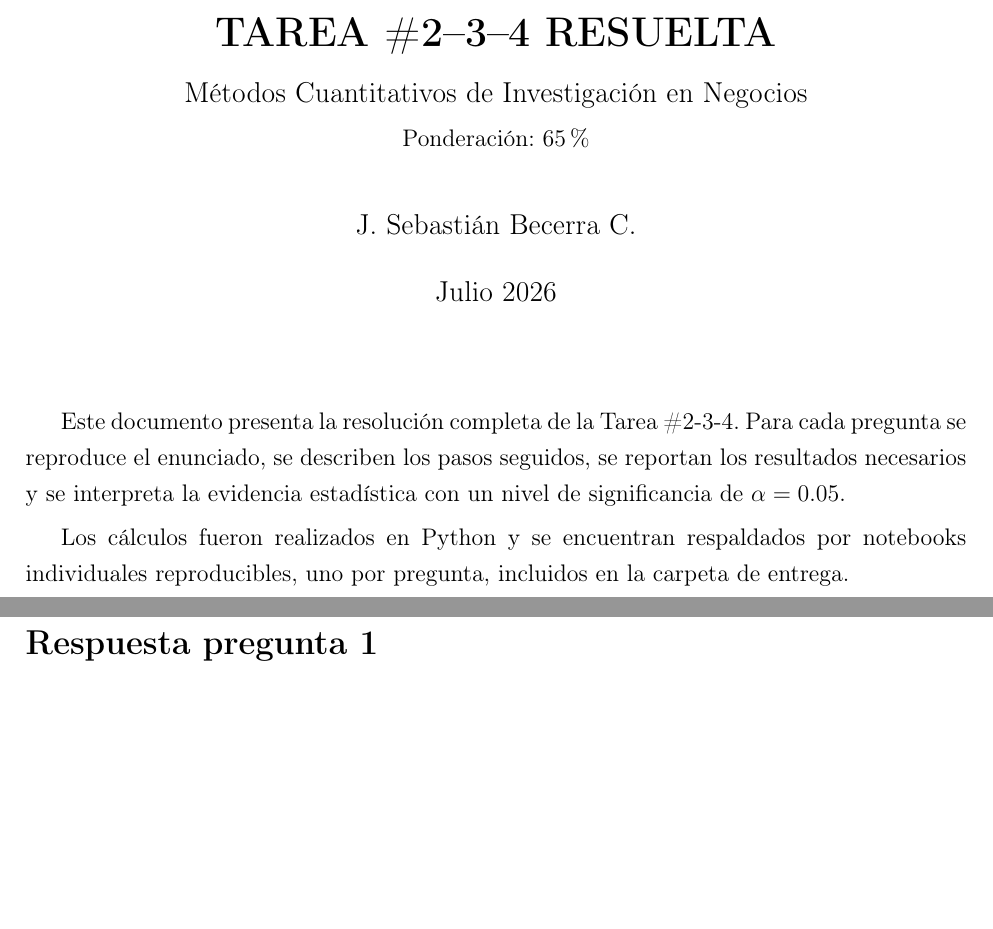
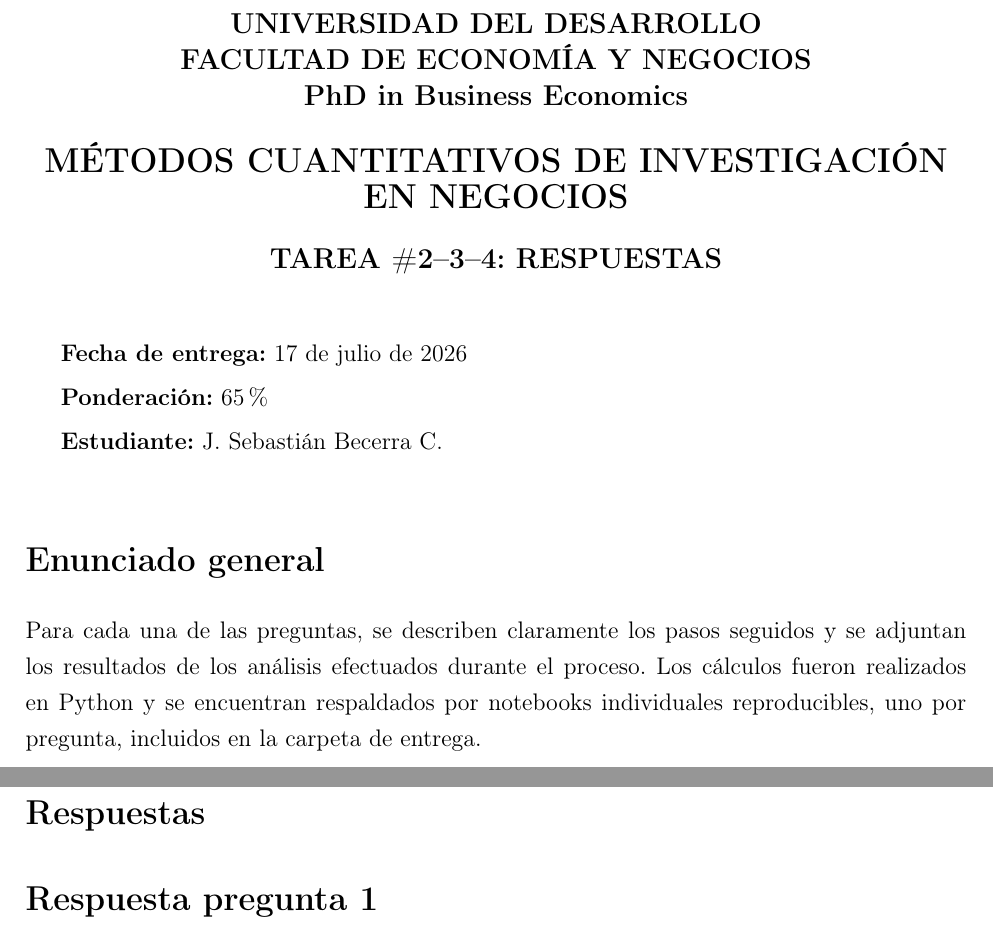
Before and after one commit to sebabecerra/Metodos-Cuantitativos-DEN, a LaTeX problem sheet (Tarea2/Tarea_2_Resuelta.tex): two parts of pages 1 and 2 of 26, joined at a grey line, cut at the place of the change, the shorter picture padded with empty space. Compiled offline with pdfLaTeX.

Commit message:
Align Tarea 2 PDF format with Tarea 1

```diff
--- a/Tarea2/Tarea_2_Resuelta.tex
+++ b/Tarea2/Tarea_2_Resuelta.tex
@@ -16,20 +16,35 @@
 \onehalfspacing
 \setlength{\parskip}{4pt}
 
-\title{\textbf{TAREA \#2--3--4 RESUELTA}\\[6pt]\large Métodos Cuantitativos de Investigación en Negocios\\[4pt]\normalsize Ponderación: 65\%}
-\author{J. Sebastián Becerra C.}
-\date{Julio 2026}
+\begin{document}
 
-\begin{document}
-\maketitle
-\thispagestyle{empty}
+\begin{center}
+{\large \textbf{UNIVERSIDAD DEL DESARROLLO}}\\
+{\large \textbf{FACULTAD DE ECONOMÍA Y NEGOCIOS}}\\
+{\large \textbf{PhD in Business Economics}}
 
 \vspace{1em}
 
-Este documento presenta la resolución completa de la Tarea \#2-3-4. Para cada pregunta se reproduce el enunciado, se describen los pasos seguidos, se reportan los resultados necesarios y se interpreta la evidencia estadística con un nivel de significancia de $\alpha=0.05$.
+{\Large \textbf{MÉTODOS CUANTITATIVOS DE INVESTIGACIÓN EN NEGOCIOS}}
 
-Los cálculos fueron realizados en Python y se encuentran respaldados por notebooks individuales reproducibles, uno por pregunta, incluidos en la carpeta de entrega.
+\vspace{0.7em}
 
+{\large \textbf{TAREA \#2--3--4: RESPUESTAS}}
+\end{center}
+
+\vspace{1em}
+
+\textbf{Fecha de entrega:} 17 de julio de 2026
+
+\textbf{Ponderación:} 65\%
+
+\textbf{Estudiante:} J. Sebastián Becerra C.
+
+\vspace{1em}
+
+\section*{Enunciado general}
+
+Para cada una de las preguntas, se describen claramente los pasos seguidos y se adjuntan los resultados de los análisis efectuados durante el proceso. Los cálculos fueron realizados en Python y se encuentran respaldados por notebooks individuales reproducibles, uno por pregunta, incluidos en la carpeta de entrega.
 
 \subsection*{Notebooks reproducibles en Google Colab}
 
@@ -42,6 +57,8 @@ Los análisis de cada pregunta pueden revisarse y ejecutarse en Google Colab des
 \end{itemize}
 
 \newpage
+
+\section*{Respuestas}
 
 \section*{Respuesta pregunta 1}
 
```
Also changed, not shown: Tarea2/Tarea_2_Resuelta.pdf.
